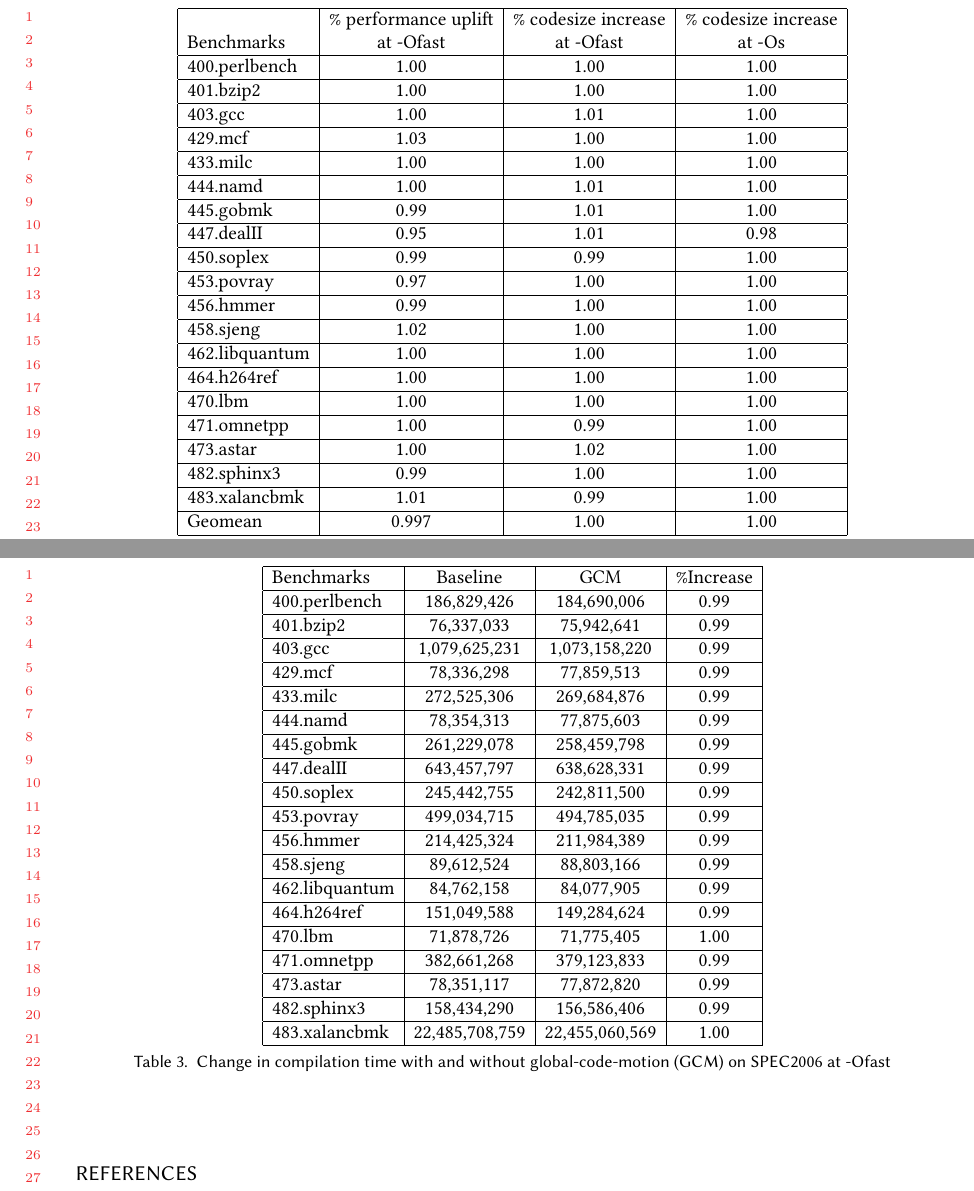
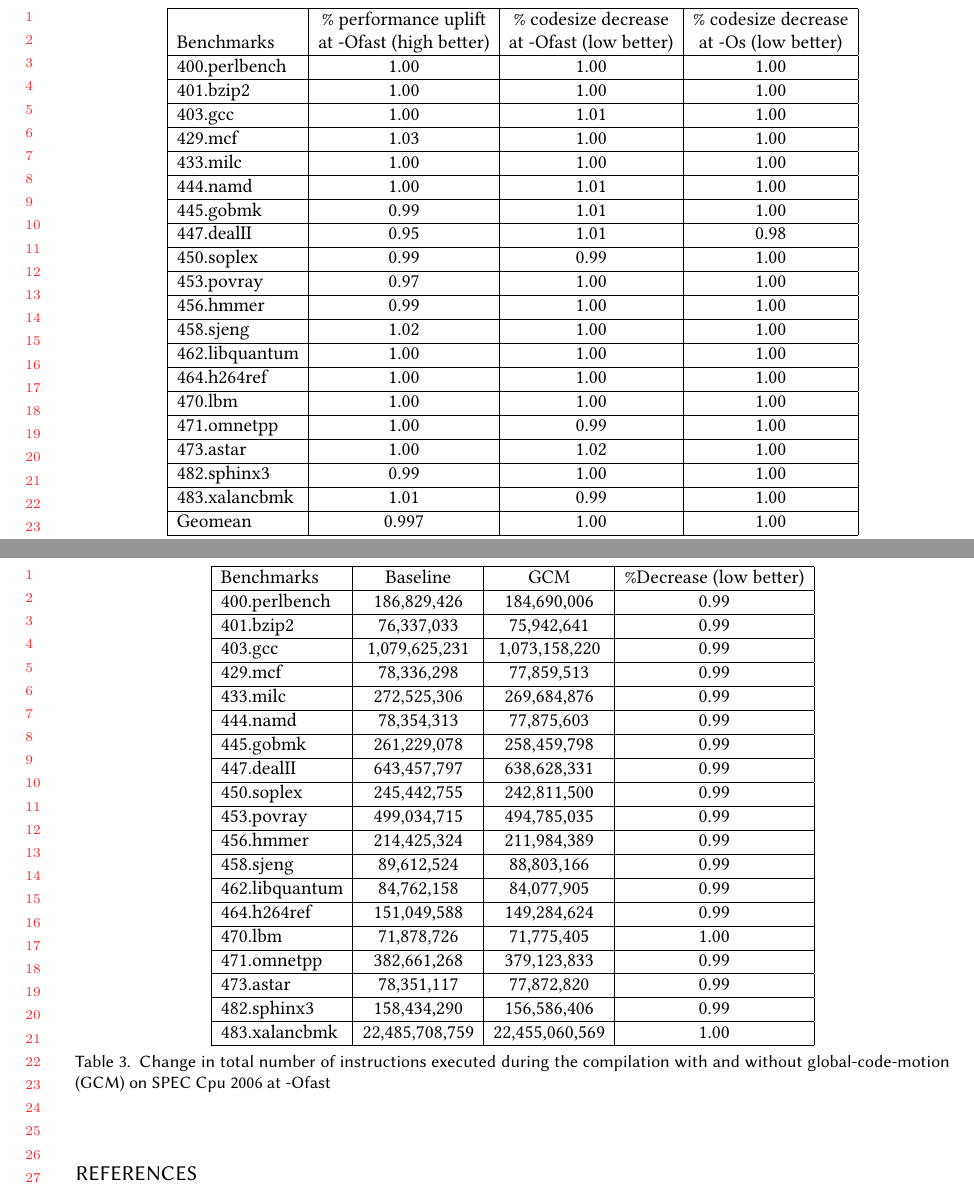
Before and after one commit to reSHARMA/gvn-hoist, a LaTeX paper (paper.tex): two parts of pages 14 and 16 of 18, joined at a grey line, cut so that both start at the same text. Compiled offline with pdfLaTeX.

Commit message:
reword some in a positive stance

```diff
--- a/paper.tex
+++ b/paper.tex
@@ -1015,8 +1015,8 @@ Table~\ref{tab:compile-time} to see the impact of code-motion.
       \hline
 % TODO: Check if putting code-size or spills number is okay or only %age is required.
 % llvm trunk vs. llvm trunk with code-motion
-                &\% performance uplift & \% codesize increase & \% codesize increase\\
-Benchmarks      & at -Ofast& at -Ofast & at -Os\\\hline
+                &\% performance uplift & \% codesize decrease & \% codesize decrease\\
+Benchmarks      & at -Ofast (high better)& at -Ofast (low better) & at -Os (low better)\\\hline
 400.perlbench	& 1.00  & 1.00 & 1.00\\\hline
 401.bzip2	& 1.00  & 1.00 & 1.00\\\hline
 403.gcc	        & 1.00  & 1.01 & 1.00\\\hline
@@ -1116,12 +1116,11 @@ limits the code-motion to those candidates which do not increase the register
 pressure (except for loads Section~\ref{subsec:cost-models}, overall spills
 still decreases.
 
-
 \begin{table}[h]
   \begin{center}
     \begin{tabular}{|l|c|c|c|}
       \hline
-  Benchmarks      &   Baseline	        & GCM           & \%Increase \\\hline
+  Benchmarks      &   Baseline	        & GCM           & \%Decrease (low better) \\\hline
   400.perlbench	  &   186,829,426	& 184,690,006	& 0.99 \\\hline
   401.bzip2	  &   76,337,033	& 75,942,641	& 0.99 \\\hline
   403.gcc         &   1,079,625,231	& 1,073,158,220	& 0.99 \\\hline
@@ -1143,7 +1142,8 @@ still decreases.
   483.xalancbmk	  &   22,485,708,759	& 22,455,060,569& 1.00 \\\hline
     \end{tabular}
   \end{center}
-  \caption{Change in compilation time with and without global-code-motion (GCM) on SPEC2006 at -Ofast}
+  \caption{Change in total number of instructions executed during the
+    compilation with and without global-code-motion (GCM) on \SPEC{} at -Ofast}
   \label{tab:compile-time}
 \end{table}
 
```
Also changed, not shown: paper.pdf, paper.tex (4 more changed lines).
